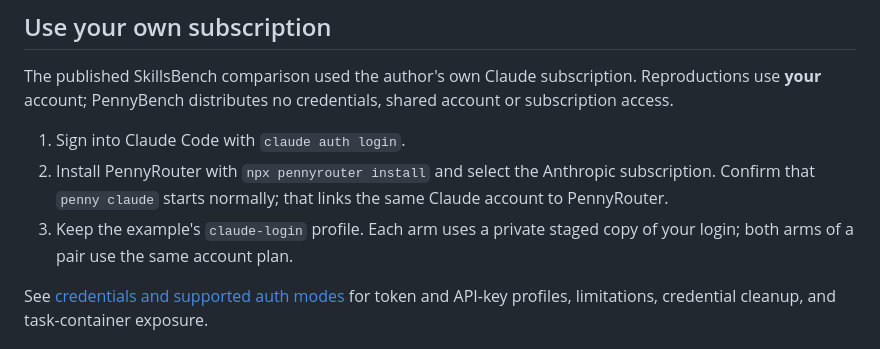
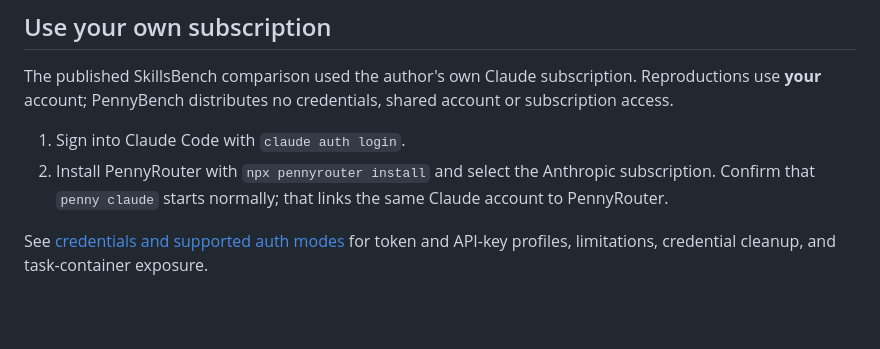
Before and after one commit to jduke99/pennybench, a Markdown page: README.md, the part around the change. Rendered like a GitHub page; blank space fills up the shorter version.

```diff
--- a/README.md
+++ b/README.md
@@ -43,8 +43,6 @@ account or subscription access.
 2. Install PennyRouter with `npx pennyrouter install` and select the Anthropic subscription.
    Confirm that `penny claude` starts normally; that links the same Claude account to
    PennyRouter.
-3. Keep the example's `claude-login` profile. Each arm uses a private staged copy
-   of your login; both arms of a pair use the same account plan.
 
 See [credentials and supported auth modes](docs/CREDENTIALS.md) for token and API-key
 profiles, limitations, credential cleanup, and task-container exposure.
```
Also changed, not shown: docs/CREDENTIALS.md (+1 -2 lines).
